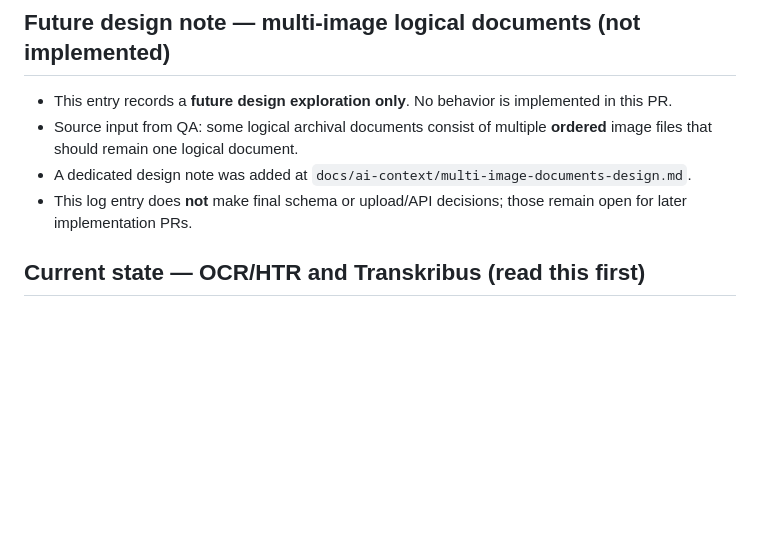
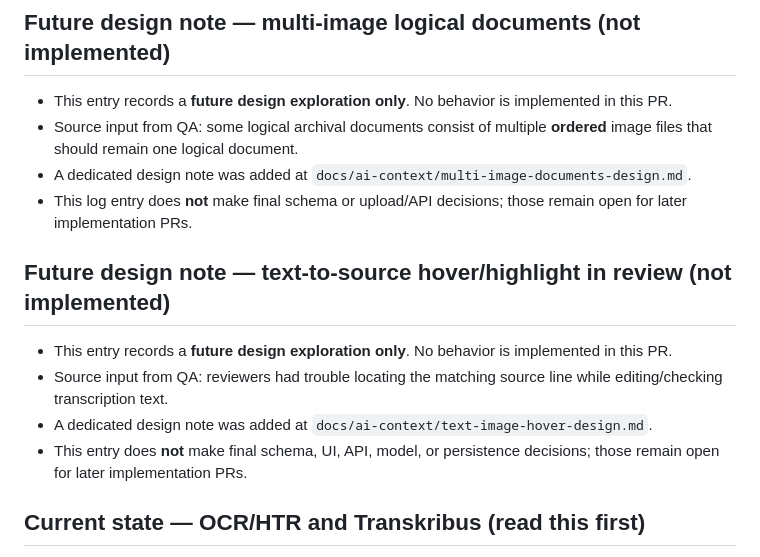
Before and after one commit to Yael-Shi/VS_Archive, a Markdown page: docs/ai-context/decision-log.md, the part around the change. GitHub-like rendering; blank space fills up the shorter version.

Commit message:
Document future text-image hover design

```diff
--- a/docs/ai-context/decision-log.md
+++ b/docs/ai-context/decision-log.md
@@ -6,6 +6,13 @@
 - Source input from QA: some logical archival documents consist of multiple **ordered** image files that should remain one logical document.
 - A dedicated design note was added at `docs/ai-context/multi-image-documents-design.md`.
 - This log entry does **not** make final schema or upload/API decisions; those remain open for later implementation PRs.
+
+## Future design note — text-to-source hover/highlight in review (not implemented)
+
+- This entry records a **future design exploration only**. No behavior is implemented in this PR.
+- Source input from QA: reviewers had trouble locating the matching source line while editing/checking transcription text.
+- A dedicated design note was added at `docs/ai-context/text-image-hover-design.md`.
+- This entry does **not** make final schema, UI, API, model, or persistence decisions; those remain open for later implementation PRs.
 
 ## Current state — OCR/HTR and Transkribus (read this first)
 
```
Also changed, not shown: docs/ai-context/text-image-hover-design.md (added, +198 -0 lines).
